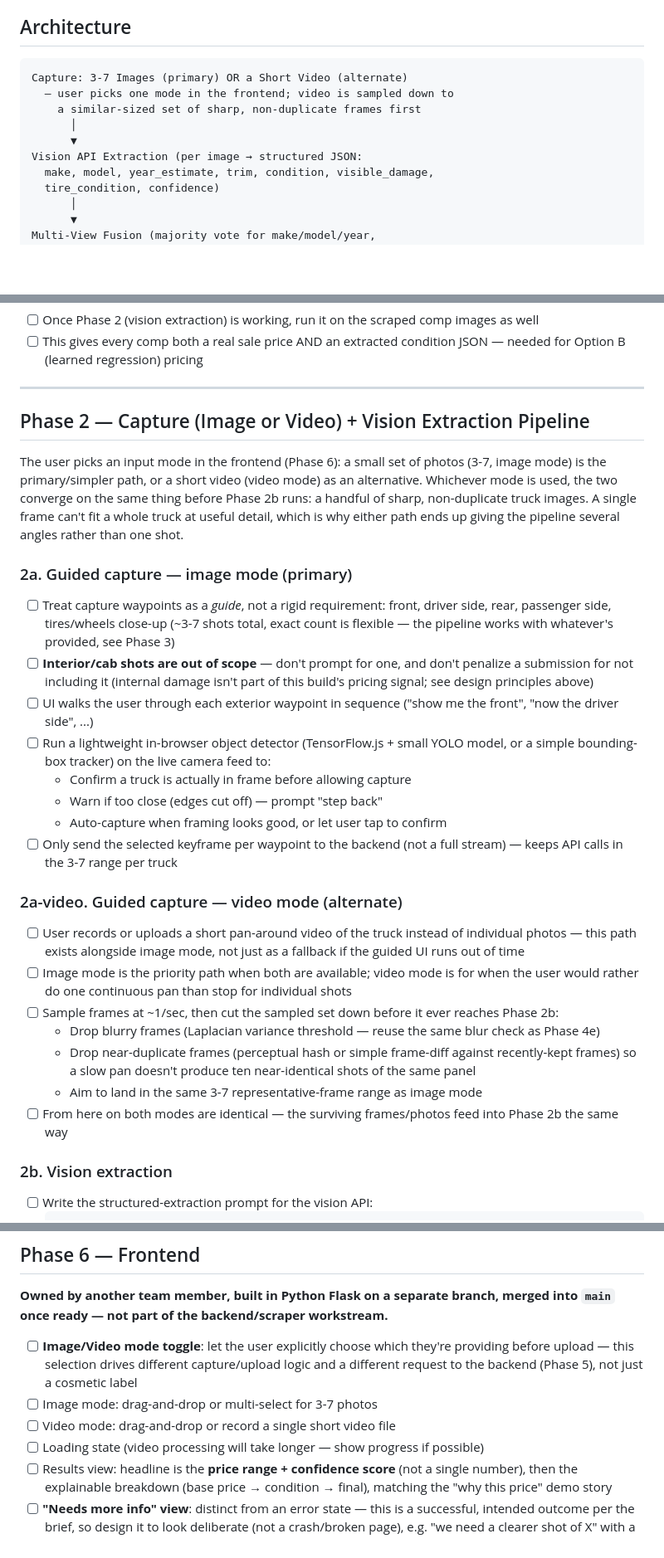
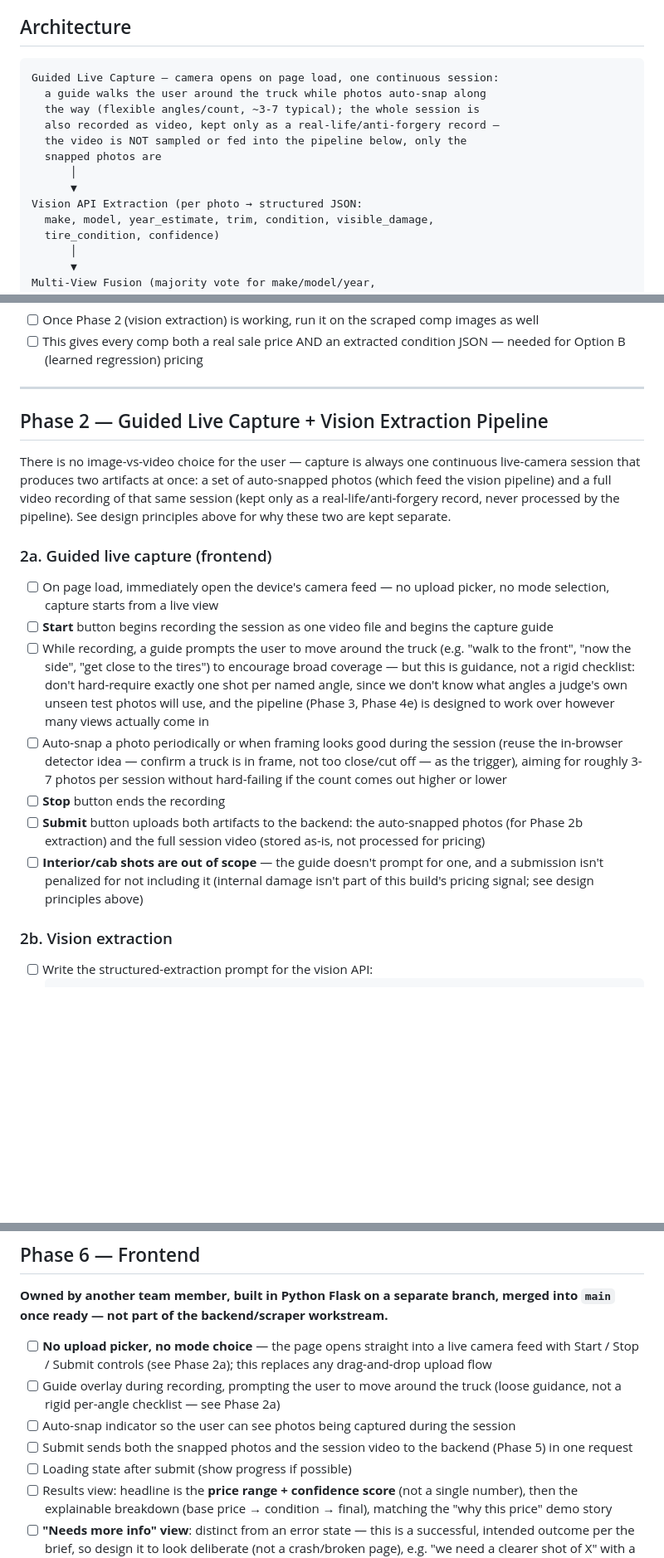
Before and after one commit to AccessRetrieved/fleetworth, a Markdown page: PLAN.md, 3 parts joined by grey strips. Shown at 83% size. GitHub-like rendering; blank space fills up the shorter version.

Commit message:
Update PLAN.md: single guided live-capture flow (photo + video), no mode toggle
Supersedes the previous image/video-toggle design:
- No frontend mode choice — page opens straight into a live camera feed
  with Start/Stop/Submit; a guide walks the user around the truck while
  photos auto-snap along the way
- Both a video (whole session) and photos (auto-snapped) are captured
  and submitted together, but they serve different purposes: only photos
  feed the vision/pricing pipeline; the video is stored purely as a
  real-life/anti-forgery record (automated forgery detection explicitly
  deferred to later)
- Capture guidance is intentionally loose about exact angles/count (not
  a rigid one-shot-per-named-waypoint checklist), since a judge's own
  unseen test photos won't follow any fixed angle set either — Phase 3
  fusion and Phase 4e's missing-view check already need to work from
  photo content, not from named waypoint slots
- Updated Phase 2, 4e, 5, 6, 6b, 7, and Notes accordingly

Co-Authored-By: Claude Sonnet 5 <noreply@anthropic.com>
Claude-Session: https://claude.ai/code/session_014zYVCEDTn8jiAaqJ7jJbLz

````diff
--- a/PLAN.md
+++ b/PLAN.md
@@ -5,12 +5,15 @@ Webapp that predicts a used truck's price from a photo or video alone — no mil
 ## Architecture
 
 ```
-Capture: 3-7 Images (primary) OR a Short Video (alternate)
-  — user picks one mode in the frontend; video is sampled down to
-    a similar-sized set of sharp, non-duplicate frames first
+Guided Live Capture — camera opens on page load, one continuous session:
+  a guide walks the user around the truck while photos auto-snap along
+  the way (flexible angles/count, ~3-7 typical); the whole session is
+  also recorded as video, kept only as a real-life/anti-forgery record —
+  the video is NOT sampled or fed into the pipeline below, only the
+  snapped photos are
       │
       ▼
-Vision API Extraction (per image → structured JSON:
+Vision API Extraction (per photo → structured JSON:
   make, model, year_estimate, trim, condition, visible_damage,
   tire_condition, confidence)
       │
@@ -83,28 +88,18 @@ Goal: build a dataset of `{image_url(s), make, model, year, trim, price, mileage
 
 ---
 
-## Phase 2 — Capture (Image or Video) + Vision Extraction Pipeline
+## Phase 2 — Guided Live Capture + Vision Extraction Pipeline
 
-The user picks an input mode in the frontend (Phase 6): a small set of photos (3-7, image mode) is the primary/simpler path, or a short video (video mode) as an alternative. Whichever mode is used, the two converge on the same thing before Phase 2b runs: a handful of sharp, non-duplicate truck images. A single frame can't fit a whole truck at useful detail, which is why either path ends up giving the pipeline several angles rather than one shot.
+There is no image-vs-video choice for the user — capture is always one continuous live-camera session that produces two artifacts at once: a set of auto-snapped photos (which feed the vision pipeline) and a full video recording of that same session (kept only as a real-life/anti-forgery record, never processed by the pipeline). See design principles above for why these two are kept separate.
 
-### 2a. Guided capture — image mode (primary)
-- [ ] Treat capture waypoints as a *guide*, not a rigid requirement: front, driver side, rear, passenger side, tires/wheels close-up (~3-7 shots total, exact count is flexible — the pipeline works with whatever's provided, see Phase 3)
-- [ ] **Interior/cab shots are out of scope** — don't prompt for one, and don't penalize a submission for not including it (internal damage isn't part of this build's pricing signal; see design principles above)
-- [ ] UI walks the user through each exterior waypoint in sequence ("show me the front", "now the driver side", ...)
-- [ ] Run a lightweight in-browser object detector (TensorFlow.js + small YOLO model, or a simple bounding-box tracker) on the live camera feed to:
-  - Confirm a truck is actually in frame before allowing capture
-  - Warn if too close (edges cut off) — prompt "step back"
-  - Auto-capture when framing looks good, or let user tap to confirm
-- [ ] Only send the selected keyframe per waypoint to the backend (not a full stream) — keeps API calls in the 3-7 range per truck
-
-### 2a-video. Guided capture — video mode (alternate)
-- [ ] User records or uploads a short pan-around video of the truck instead of individual photos — this path exists alongside image mode, not just as a fallback if the guided UI runs out of time
-- [ ] Image mode is the priority path when both are available; video mode is for when the user would rather do one continuous pan than stop for individual shots
-- [ ] Sample frames at ~1/sec, then cut the sampled set down before it ever reaches Phase 2b:
-  - Drop blurry frames (Laplacian variance threshold — reuse the same blur check as Phase 4e)
-  - Drop near-duplicate frames (perceptual hash or simple frame-diff against recently-kept frames) so a slow pan doesn't produce ten near-identical shots of the same panel
-  - Aim to land in the same 3-7 representative-frame range as image mode
-- [ ] From here on both modes are identical — the surviving frames/photos feed into Phase 2b the same way
+### 2a. Guided live capture (frontend)
+- [ ] On page load, immediately open the device's camera feed — no upload picker, no mode selection, capture starts from a live view
+- [ ] **Start** button begins recording the session as one video file and begins the capture guide
+- [ ] While recording, a guide prompts the user to move around the truck (e.g. "walk to the front", "now the side", "get close to the tires") to encourage broad coverage — but this is guidance, not a rigid checklist: don't hard-require exactly one shot per named angle, since we don't know what angles a judge's own unseen test photos will use, and the pipeline (Phase 3, Phase 4e) is designed to work over however many views actually come in
+- [ ] Auto-snap a photo periodically or when framing looks good during the session (reuse the in-browser detector idea — confirm a truck is in frame, not too close/cut off — as the trigger), aiming for roughly 3-7 photos per session without hard-failing if the count comes out higher or lower
+- [ ] **Stop** button ends the recording
+- [ ] **Submit** button uploads both artifacts to the backend: the auto-snapped photos (for Phase 2b extraction) and the full session video (stored as-is, not processed for pricing)
+- [ ] **Interior/cab shots are out of scope** — the guide doesn't prompt for one, and a submission isn't penalized for not including it (internal damage isn't part of this build's pricing signal; see design principles above)
 
 ### 2b. Vision extraction
 - [ ] Write the structured-extraction prompt for the vision API:
@@ -209,10 +204,11 @@ tire_map = {"new": 1.0, "worn": 0.6, "bald": 0.2}
 
 **Owned by another team member, built in Python Flask on a separate branch, merged into `main` once ready — not part of the backend/scraper workstream.**
 
-- [ ] **Image/Video mode toggle**: let the user explicitly choose which they're providing before upload — this selection drives different capture/upload logic and a different request to the backend (Phase 5), not just a cosmetic label
-- [ ] Image mode: drag-and-drop or multi-select for 3-7 photos
-- [ ] Video mode: drag-and-drop or record a single short video file
-- [ ] Loading state (video processing will take longer — show progress if possible)
+- [ ] **No upload picker, no mode choice** — the page opens straight into a live camera feed with Start / Stop / Submit controls (see Phase 2a); this replaces any drag-and-drop upload flow
+- [ ] Guide overlay during recording, prompting the user to move around the truck (loose guidance, not a rigid per-angle checklist — see Phase 2a)
+- [ ] Auto-snap indicator so the user can see photos being captured during the session
+- [ ] Submit sends both the snapped photos and the session video to the backend (Phase 5) in one request
+- [ ] Loading state after submit (show progress if possible)
 - [ ] Results view: headline is the **price range + confidence score** (not a single number), then the explainable breakdown (base price → condition → final), matching the "why this price" demo story
 - [ ] **"Needs more info" view**: distinct from an error state — this is a successful, intended outcome per the brief, so design it to look deliberate (not a crash/broken page), e.g. "we need a clearer shot of X" with a way to add the missing photo and retry
 - [ ] Basic error states (bad upload, API failure) — kept separate from the "needs more info" case above, since one is a system limitation being handled gracefully and the other is a genuine error
````
Also changed, not shown: other parts of PLAN.md (+14 -12 lines).
